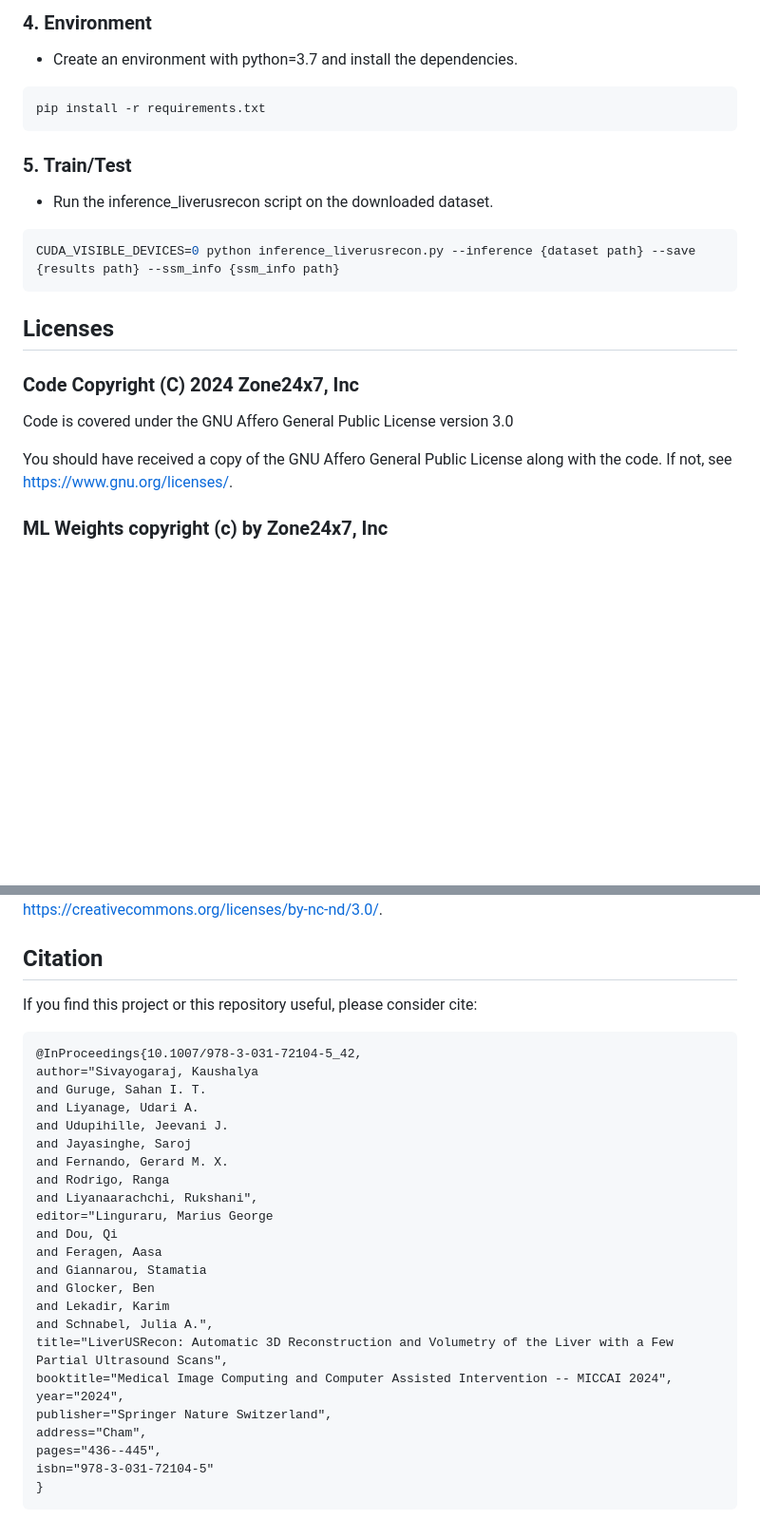
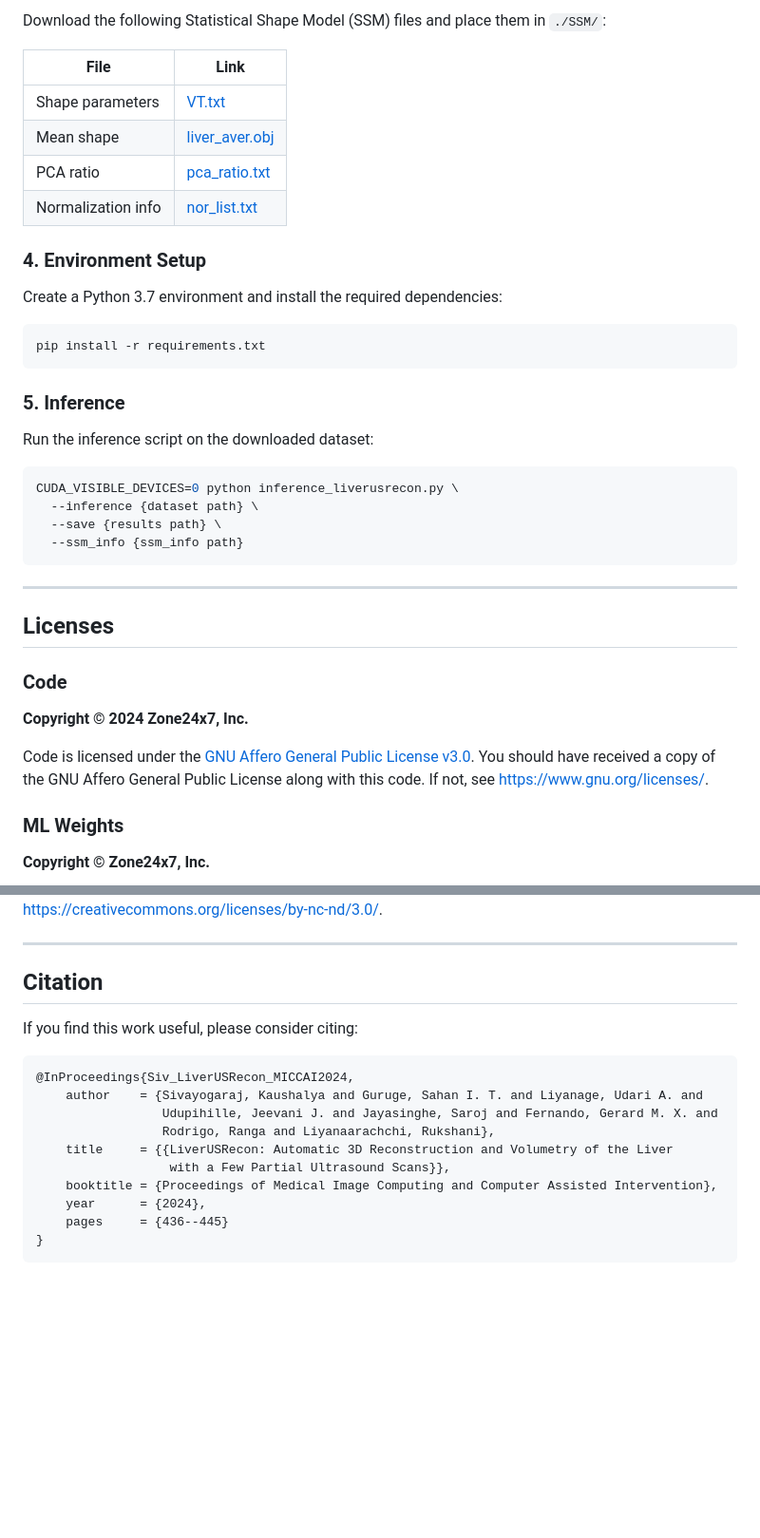
Before and after one commit to diagnostics4u/diagnostics4u.github.io, a Markdown page: README.md, 2 parts joined by grey strips. Shown at 95% size. GitHub-like rendering; blank space fills up the shorter version.

`````diff
--- a/README.md
+++ b/README.md
@@ -63,28 +78,42 @@ Childs’ method.
 
-### 4. Environment
+Download the following Statistical Shape Model (SSM) files and place them in `./SSM/`:
 
-* Create an environment with python=3.7 and install the dependencies.
+| File | Link |
+|------|------|
+| Shape parameters | [VT.txt](https://duvad-research.s3.amazonaws.com/pretrained_models/liver_ssm/VT.txt) |
+| Mean shape | [liver_aver.obj](https://duvad-research.s3.amazonaws.com/pretrained_models/liver_ssm/liver_aver.obj) |
+| PCA ratio | [pca_ratio.txt](https://duvad-research.s3.amazonaws.com/pretrained_models/liver_ssm/pca_ratio.txt) |
+| Normalization info | [nor_list.txt](https://duvad-research.s3.amazonaws.com/pretrained_models/liver_ssm/nor_list.txt) |
+
+### 4. Environment Setup
+
+Create a Python 3.7 environment and install the required dependencies:
 
 ```bash
 pip install -r requirements.txt
 ```
+### 5. Inference
 
-### 5. Train/Test
-
-* Run the inference_liverusrecon script on the downloaded dataset.
+Run the inference script on the downloaded dataset:
 
 ```bash
-CUDA_VISIBLE_DEVICES=0 python inference_liverusrecon.py --inference {dataset path} --save {results path} --ssm_info {ssm_info path}
+CUDA_VISIBLE_DEVICES=0 python inference_liverusrecon.py \
+  --inference {dataset path} \
+  --save {results path} \
+  --ssm_info {ssm_info path}
 ```
+---
 
 ## Licenses
 
-### Code Copyright (C) 2024 Zone24x7, Inc
+### Code
 
-Code is covered under the GNU Affero General Public License version 3.0
+**Copyright © 2024 Zone24x7, Inc.**
 
-You should have received a copy of the GNU Affero General Public License along with the code. If not, see <https://www.gnu.org/licenses/>.
+Code is licensed under the [GNU Affero General Public License v3.0](https://www.gnu.org/licenses/).
+You should have received a copy of the GNU Affero General Public License along with this code. If not, see <https://www.gnu.org/licenses/>.
 
+### ML Weights
 
-### ML Weights copyright (c) by Zone24x7, Inc
+**Copyright © Zone24x7, Inc.**
 
@@ -102,32 +128,20 @@ Creative Commons Attribution-NonCommercial-NoDerivs 3.0 Unported License.
 You should have received a copy of the license along with this work. If not, see <https://creativecommons.org/licenses/by-nc-nd/3.0/>.
 
+---
 
 ## Citation
-If you find this project or this repository useful, please consider cite:
+
+If you find this work useful, please consider citing:
 
 ```bibtex
-@InProceedings{10.1007/978-3-031-72104-5_42,
-author="Sivayogaraj, Kaushalya
-and Guruge, Sahan I. T.
-and Liyanage, Udari A.
-and Udupihille, Jeevani J.
-and Jayasinghe, Saroj
-and Fernando, Gerard M. X.
-and Rodrigo, Ranga
-and Liyanaarachchi, Rukshani",
-editor="Linguraru, Marius George
-and Dou, Qi
-and Feragen, Aasa
-and Giannarou, Stamatia
-and Glocker, Ben
-and Lekadir, Karim
-and Schnabel, Julia A.",
-title="LiverUSRecon: Automatic 3D Reconstruction and Volumetry of the Liver with a Few Partial Ultrasound Scans",
-booktitle="Medical Image Computing and Computer Assisted Intervention -- MICCAI 2024",
-year="2024",
-publisher="Springer Nature Switzerland",
-address="Cham",
-pages="436--445",
-isbn="978-3-031-72104-5"
+@InProceedings{Siv_LiverUSRecon_MICCAI2024,
+    author    = {Sivayogaraj, Kaushalya and Guruge, Sahan I. T. and Liyanage, Udari A. and
+                 Udupihille, Jeevani J. and Jayasinghe, Saroj and Fernando, Gerard M. X. and
+                 Rodrigo, Ranga and Liyanaarachchi, Rukshani},
+    title     = {{LiverUSRecon: Automatic 3D Reconstruction and Volumetry of the Liver
+                  with a Few Partial Ultrasound Scans}},
+    booktitle = {Proceedings of Medical Image Computing and Computer Assisted Intervention},
+    year      = {2024},
+    pages     = {436--445}
 }
-```
+````
`````
Also changed, not shown: other parts of README.md (+58 -46 lines).
